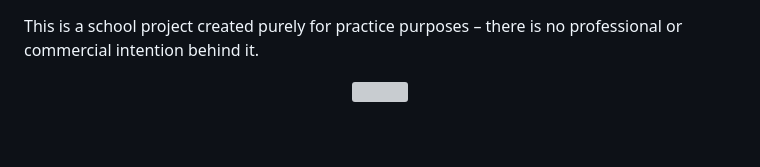
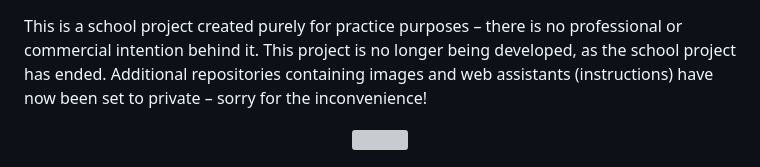
Before and after one commit to Peharge/MAVIS, a Markdown page: README.md, the part around the change. GitHub-like rendering; blank space fills up the shorter version; grey boxes are pictures that could not be loaded.

```diff
--- a/README.md
+++ b/README.md
@@ -1,4 +1,5 @@
 This is a school project created purely for practice purposes – there is no professional or commercial intention behind it.
+This project is no longer being developed, as the school project has ended. Additional repositories containing images and web assistants (instructions) have now been set to private – sorry for the inconvenience!
 
 <p align="center">
     <img src="https://github.com/Peharge/MAVIS-images/blob/main/mavis-img-main/mavis-4-icon-3.png" width="350">
```
